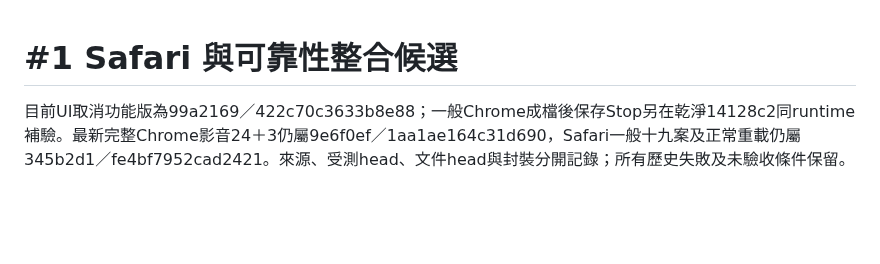
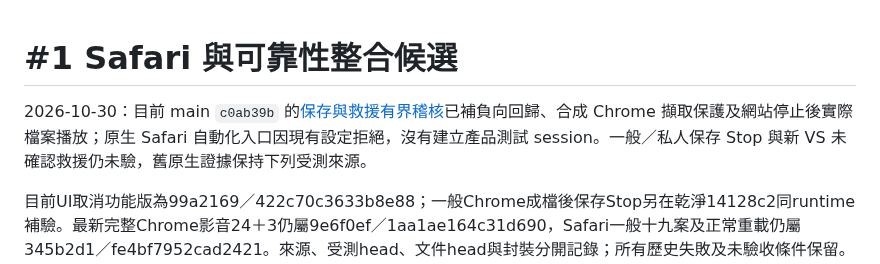
Before and after one commit to sunpochin/dance-stamp, a Markdown page: docs/evidence/p0-safari-reliability-integration.md, the part around the change. Rendered like a GitHub page; blank space fills up the shorter version.

```diff
--- a/docs/evidence/p0-safari-reliability-integration.md
+++ b/docs/evidence/p0-safari-reliability-integration.md
@@ -1,5 +1,7 @@
 <!-- 檔案用途：綁定 Safari 與資料保護整合的來源、逐檔比對及未過 gates。所在層：匿名工程證據。主要關聯：TECHNICAL.md 第34、39–43節、MEDIA_PROBE.md、RELEASE.md。 -->
 # #1 Safari 與可靠性整合候選
+
+2026-10-30：目前 main `c0ab39b` 的[保存與救援有界稽核](issue-3-current-protection-audit.md)已補負向回歸、合成 Chrome 擷取保護及網站停止後實際檔案播放；原生 Safari 自動化入口因現有設定拒絕，沒有建立產品測試 session。一般／私人保存 Stop 與新 VS 未確認救援仍未驗，舊原生證據保持下列受測來源。
 
 目前UI取消功能版為99a2169／422c70c3633b8e88；一般Chrome成檔後保存Stop另在乾淨14128c2同runtime補驗。最新完整Chrome影音24＋3仍屬9e6f0ef／1aa1ae164c31d690，Safari一般十九案及正常重載仍屬345b2d1／fe4bf7952cad2421。來源、受測head、文件head與封裝分開記錄；所有歷史失敗及未驗收條件保留。下方歷史段落維持當時狀態，現況以上方同版段落為準。
 
```
Also changed, not shown: docs/evidence/issue-3-current-protection-audit.md (added, +61 -0 lines), docs/evidence/issue-9-capture-recovery.md (+2 -0 lines).
